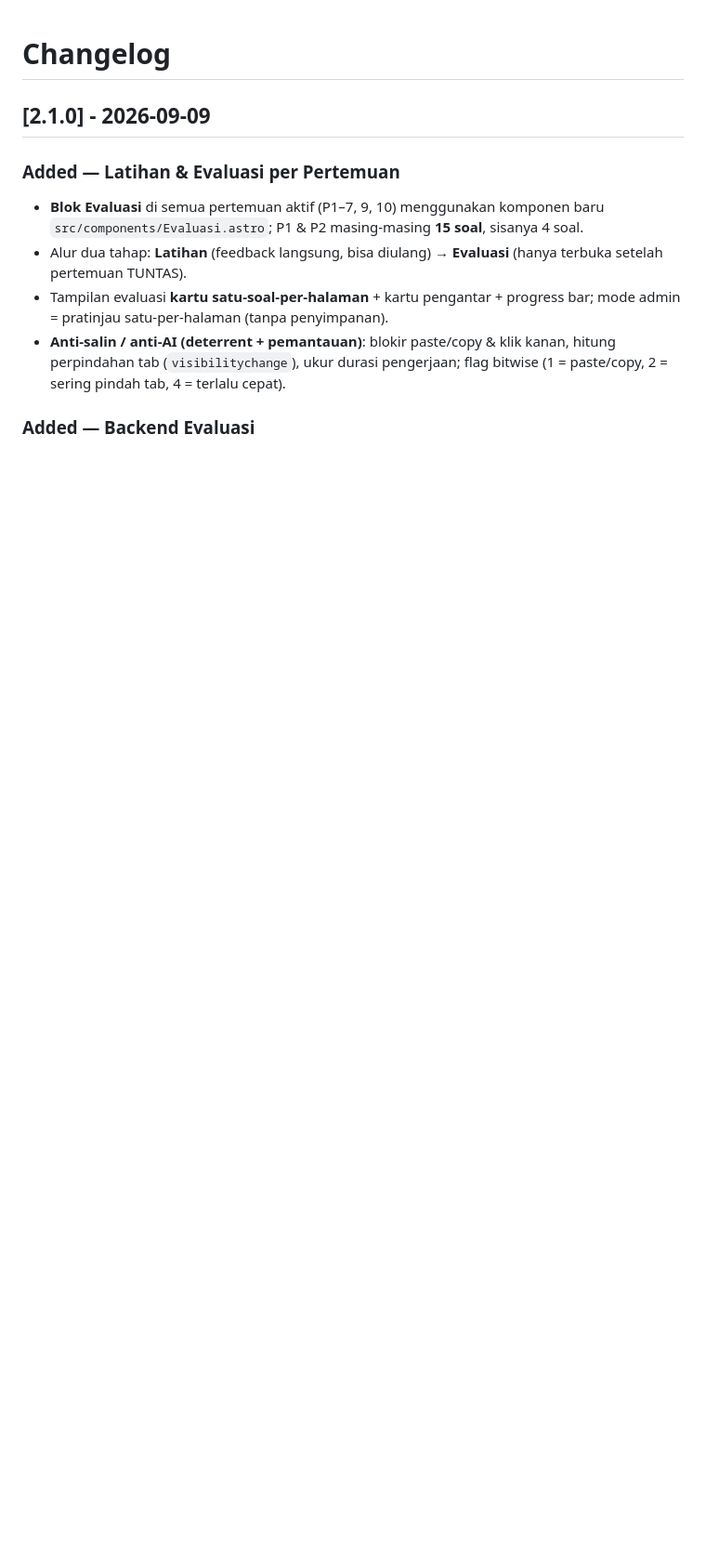
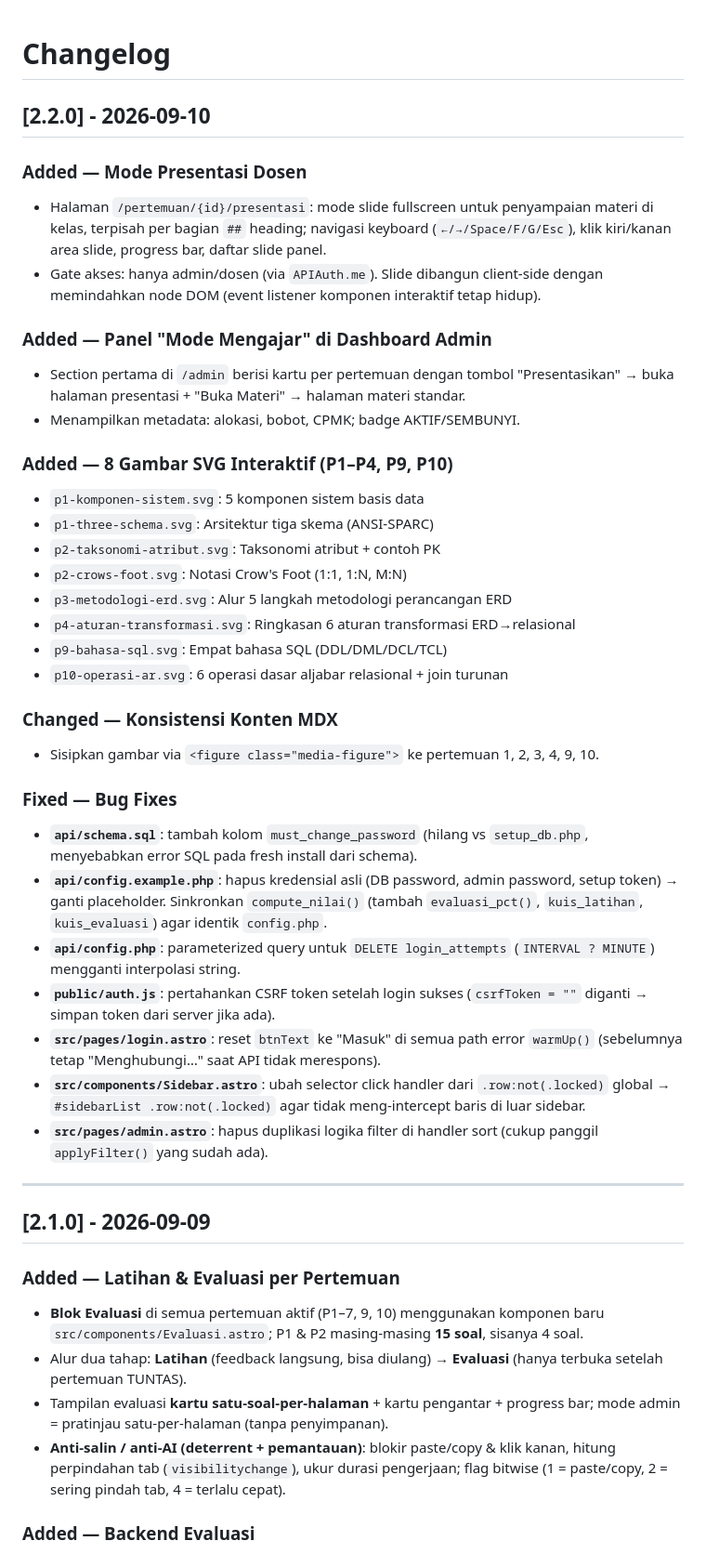
Before and after one commit to dedealamsyah/basdat1-unipi-2627, a Markdown page: docs/CHANGELOG.md, the part around the change. Shown at 93% size. Drawn GitHub-style; blank space fills up the shorter version.

Commit message:
docs: update changelog untuk rilis v2.2.0

```diff
--- a/docs/CHANGELOG.md
+++ b/docs/CHANGELOG.md
@@ -1,4 +1,51 @@
 # Changelog
+
+## [2.2.0] - 2026-09-10
+
+### Added — Mode Presentasi Dosen
+- Halaman `/pertemuan/{id}/presentasi`: mode slide fullscreen untuk penyampaian materi
+  di kelas, terpisah per bagian `##` heading; navigasi keyboard (`←/→/Space/F/G/Esc`),
+  klik kiri/kanan area slide, progress bar, daftar slide panel.
+- Gate akses: hanya admin/dosen (via `APIAuth.me`). Slide dibangun client-side dengan
+  memindahkan node DOM (event listener komponen interaktif tetap hidup).
+
+### Added — Panel "Mode Mengajar" di Dashboard Admin
+- Section pertama di `/admin` berisi kartu per pertemuan dengan tombol
+  "Presentasikan" → buka halaman presentasi + "Buka Materi" → halaman materi standar.
+- Menampilkan metadata: alokasi, bobot, CPMK; badge AKTIF/SEMBUNYI.
+
+### Added — 8 Gambar SVG Interaktif (P1–P4, P9, P10)
+- `p1-komponen-sistem.svg`: 5 komponen sistem basis data
+- `p1-three-schema.svg`: Arsitektur tiga skema (ANSI-SPARC)
+- `p2-taksonomi-atribut.svg`: Taksonomi atribut + contoh PK
+- `p2-crows-foot.svg`: Notasi Crow's Foot (1:1, 1:N, M:N)
+- `p3-metodologi-erd.svg`: Alur 5 langkah metodologi perancangan ERD
+- `p4-aturan-transformasi.svg`: Ringkasan 6 aturan transformasi ERD→relasional
+- `p9-bahasa-sql.svg`: Empat bahasa SQL (DDL/DML/DCL/TCL)
+- `p10-operasi-ar.svg`: 6 operasi dasar aljabar relasional + join turunan
+
+### Changed — Konsistensi Konten MDX
+- Sisipkan gambar via `<figure class="media-figure">` ke pertemuan 1, 2, 3, 4, 9, 10.
+
+### Fixed — Bug Fixes
+- **`api/schema.sql`**: tambah kolom `must_change_password` (hilang vs `setup_db.php`,
+  menyebabkan error SQL pada fresh install dari schema).
+- **`api/config.example.php`**: hapus kredensial asli (DB password, admin password,
+  setup token) → ganti placeholder. Sinkronkan `compute_nilai()` (tambah
+  `evaluasi_pct()`, `kuis_latihan`, `kuis_evaluasi`) agar identik `config.php`.
+- **`api/config.php`**: parameterized query untuk `DELETE login_attempts`
+  (`INTERVAL ? MINUTE`) mengganti interpolasi string.
+- **`public/auth.js`**: pertahankan CSRF token setelah login sukses
+  (`csrfToken = ""` diganti → simpan token dari server jika ada).
+- **`src/pages/login.astro`**: reset `btnText` ke "Masuk" di semua path error
+  `warmUp()` (sebelumnya tetap "Menghubungi…" saat API tidak merespons).
+- **`src/components/Sidebar.astro`**: ubah selector click handler dari
+  `.row:not(.locked)` global → `#sidebarList .row:not(.locked)` agar tidak
+  meng-intercept baris di luar sidebar.
+- **`src/pages/admin.astro`**: hapus duplikasi logika filter di handler sort
+  (cukup panggil `applyFilter()` yang sudah ada).
+
+---
 
 ## [2.1.0] - 2026-09-09
 
```
